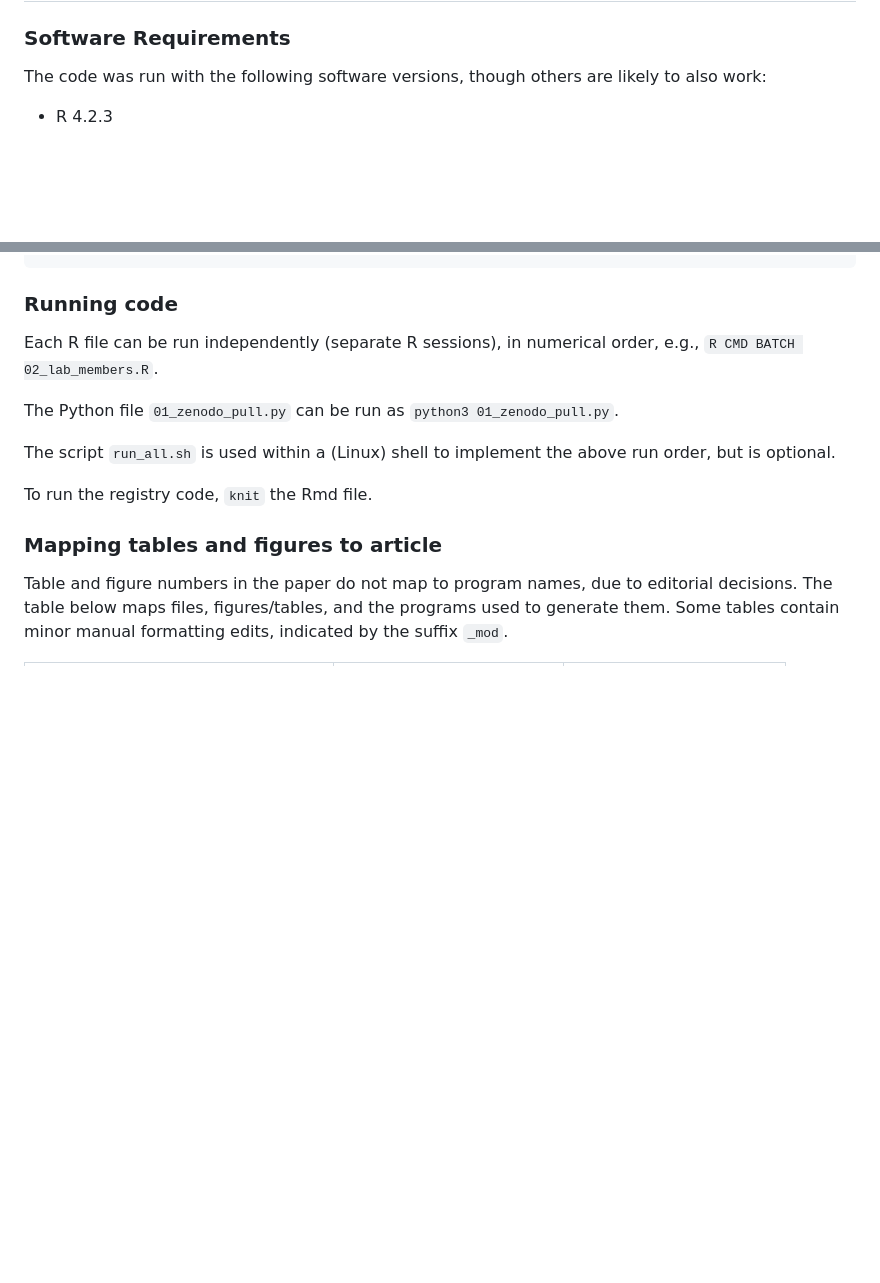
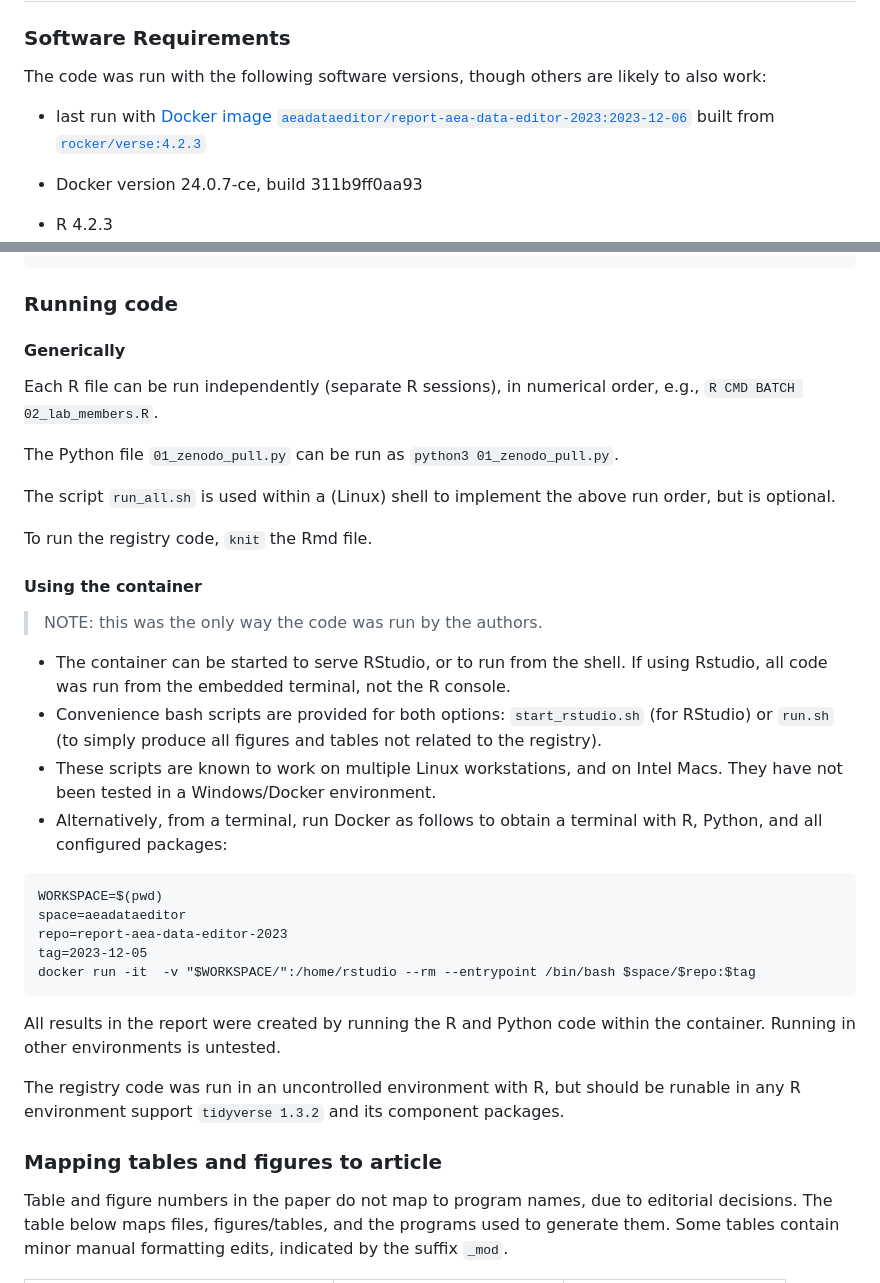
Before and after one commit to AEADataEditor/report-aea-data-editor-2023, a Markdown page: README.md, 2 parts joined by grey strips. Rendered like a GitHub page; blank space fills up the shorter version.

Commit message:
Update README.md to address #2
- expanded the instructions on how to run with container

````diff
--- a/README.md
+++ b/README.md
@@ -112,6 +112,9 @@ data/zenodo/zenodo_data_2023_summary.csv
 
 The code was run with the following software versions, though others are likely to also work:
 
+- last run with [Docker image `aeadataeditor/report-aea-data-editor-2023:2023-12-06`](https://hub.docker.com/r/aeadataeditor/report-aea-data-editor-2023/tags) built from [`rocker/verse:4.2.3`](https://hub.docker.com/r/rocker/verse/tags)
+- Docker version 24.0.7-ce, build 311b9ff0aa93
+
 - R 4.2.3
   - Package versions set to as-of **2023-11-01**, using the Rstudio Package Manager, except for Github installed versions
   - dplyr
@@ -203,6 +201,8 @@ AEA Annual Report_reproducible.Rmd
 
 ### Running code
 
+#### Generically
+
 Each R file can be run independently (separate R sessions), in numerical order, e.g., `R CMD BATCH 02_lab_members.R`.
 
 The Python file `01_zenodo_pull.py` can be run as `python3 01_zenodo_pull.py`.
@@ -210,6 +210,27 @@ The Python file `01_zenodo_pull.py` can be run as `python3 01_zenodo_pull.py`.
 The script `run_all.sh` is used within a (Linux) shell to implement the above run order, but is optional.
 
 To run the registry code, `knit` the Rmd file.
+
+#### Using the container
+
+> NOTE: this was the only way the code was run by the authors.
+
+- The container can be started to serve RStudio, or to run from the shell. If using Rstudio, all code was run from the embedded terminal, not the R console.
+- Convenience bash scripts are provided for both options:  `start_rstudio.sh` (for RStudio) or `run.sh` (to simply produce all figures and tables not related to the registry).
+- These scripts are known to work on multiple Linux workstations, and on Intel Macs. They have not been tested in a Windows/Docker environment.
+- Alternatively, from a terminal, run Docker as follows to obtain a terminal with R, Python, and all configured packages:
+
+```
+WORKSPACE=$(pwd)
+space=aeadataeditor
+repo=report-aea-data-editor-2023
+tag=2023-12-05
+docker run -it  -v "$WORKSPACE/":/home/rstudio --rm --entrypoint /bin/bash $space/$repo:$tag
+```
+
+All results in the report were created by running the R and Python code within the container. Running in other environments is untested.
+
+The registry code was run in an uncontrolled environment with R, but should be runable in any R environment support `tidyverse 1.3.2` and its component packages.
 
 ### Mapping tables and figures to article
 
````
Also changed, not shown: other parts of README.md (+3 -8 lines).
